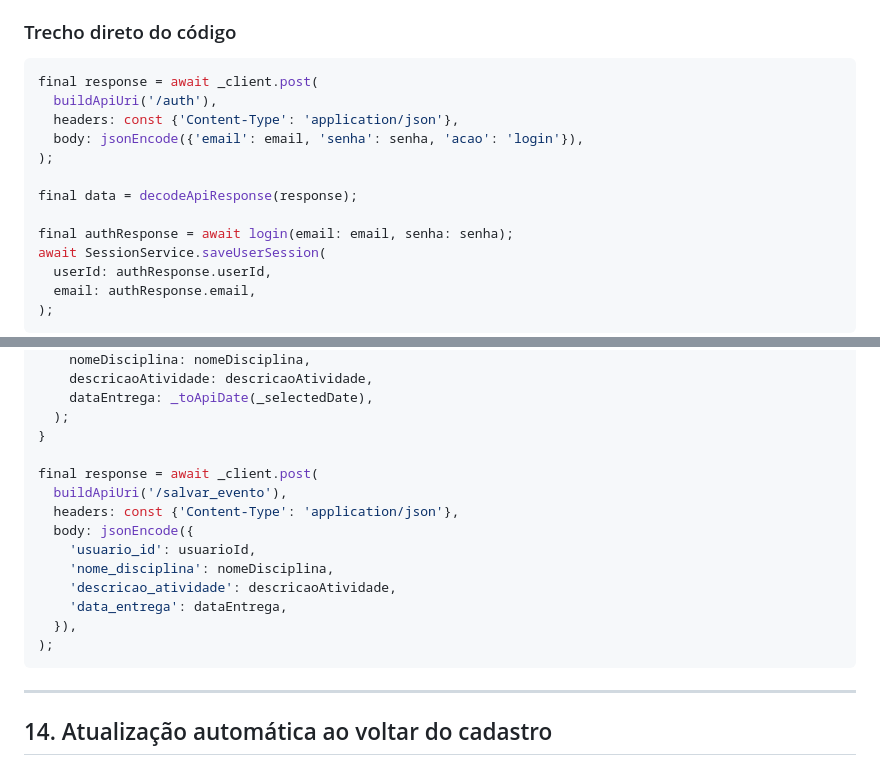
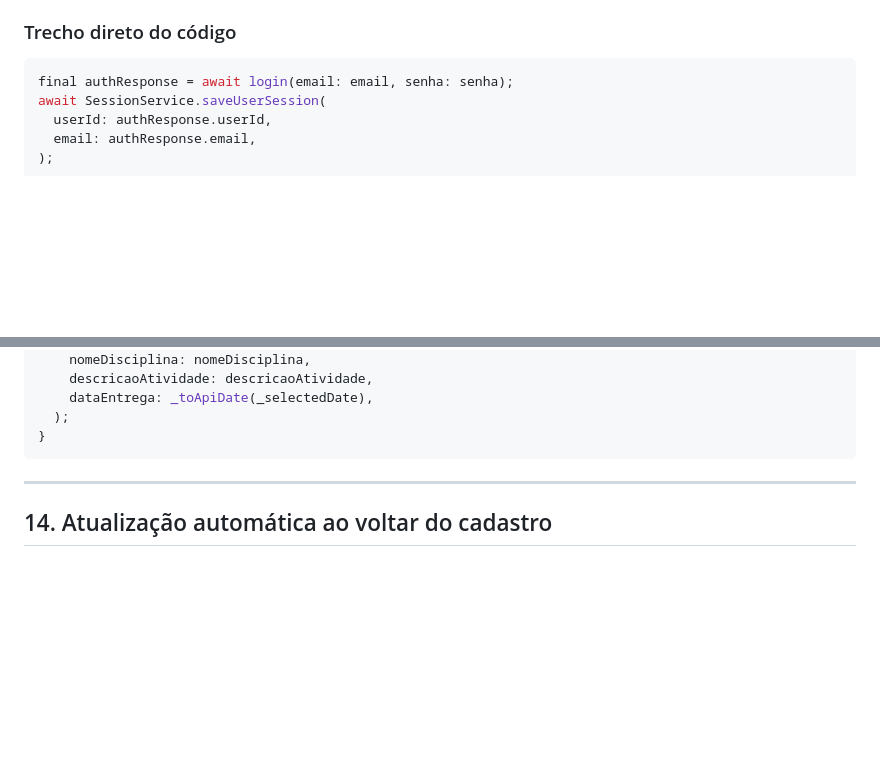
Before and after one commit to nunes60/SafeRoute, a Markdown page: roteiro_v2.md, 2 parts joined by grey strips. GitHub-like rendering; blank space fills up the shorter version.

Commit message:
Clarify roteiro_v2 code excerpts

````diff
--- a/roteiro_v2.md
+++ b/roteiro_v2.md
@@ -109,14 +109,6 @@ Digitar credenciais válidas e clicar em Entrar.
 ### Trecho direto do código
 
 ```dart
-final response = await _client.post(
-  buildApiUri('/auth'),
-  headers: const {'Content-Type': 'application/json'},
-  body: jsonEncode({'email': email, 'senha': senha, 'acao': 'login'}),
-);
-
-final data = decodeApiResponse(response);
-
 final authResponse = await login(email: email, senha: senha);
 await SessionService.saveUserSession(
   userId: authResponse.userId,
@@ -463,17 +455,6 @@ if (_isEditing) {
     dataEntrega: _toApiDate(_selectedDate),
   );
 }
-
-final response = await _client.post(
-  buildApiUri('/salvar_evento'),
-  headers: const {'Content-Type': 'application/json'},
-  body: jsonEncode({
-    'usuario_id': usuarioId,
-    'nome_disciplina': nomeDisciplina,
-    'descricao_atividade': descricaoAtividade,
-    'data_entrega': dataEntrega,
-  }),
-);
 ```
 
 ---
````
